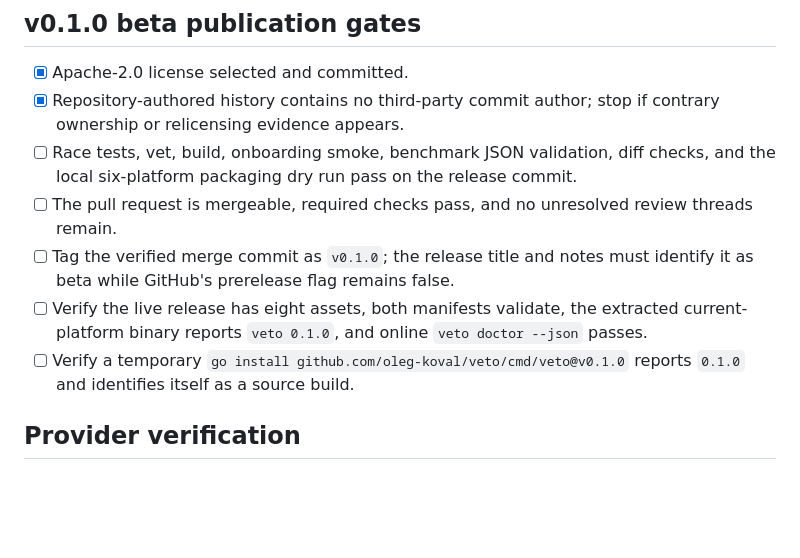
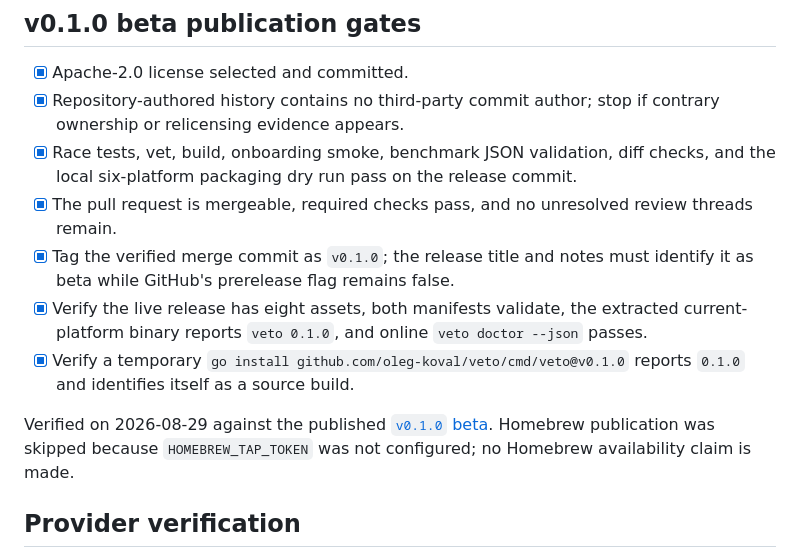
Before and after one commit to oleg-koval/veto, a Markdown page: docs/release-readiness.md, the part around the change. Rendered like a GitHub page; blank space fills up the shorter version.

Commit message:
docs: record v0.1.0 beta verification (#11)
Marks the completed publication gates and keeps provider, onboarding, calibration, Homebrew, and launch promotion claims explicitly pending.

```diff
--- a/docs/release-readiness.md
+++ b/docs/release-readiness.md
@@ -39,19 +39,24 @@ without weakening the GitHub release gates.
 - [x] Apache-2.0 license selected and committed.
 - [x] Repository-authored history contains no third-party commit author; stop
   if contrary ownership or relicensing evidence appears.
-- [ ] Race tests, vet, build, onboarding smoke, benchmark JSON validation, diff
+- [x] Race tests, vet, build, onboarding smoke, benchmark JSON validation, diff
   checks, and the local six-platform packaging dry run pass on the release
   commit.
-- [ ] The pull request is mergeable, required checks pass, and no unresolved
+- [x] The pull request is mergeable, required checks pass, and no unresolved
   review threads remain.
-- [ ] Tag the verified merge commit as `v0.1.0`; the release title and notes
+- [x] Tag the verified merge commit as `v0.1.0`; the release title and notes
   must identify it as beta while GitHub's prerelease flag remains false.
-- [ ] Verify the live release has eight assets, both manifests validate, the
+- [x] Verify the live release has eight assets, both manifests validate, the
   extracted current-platform binary reports `veto 0.1.0`, and online
   `veto doctor --json` passes.
-- [ ] Verify a temporary
+- [x] Verify a temporary
   `go install github.com/oleg-koval/veto/cmd/veto@v0.1.0` reports `0.1.0` and
   identifies itself as a source build.
+
+Verified on 2026-08-29 against the published
+[`v0.1.0` beta](https://github.com/oleg-koval/veto/releases/tag/v0.1.0).
+Homebrew publication was skipped because `HOMEBREW_TAP_TOKEN` was not
+configured; no Homebrew availability claim is made.
 
 ## Provider verification
 
```
Also changed, not shown: docs/launch.md (+6 -4 lines).
